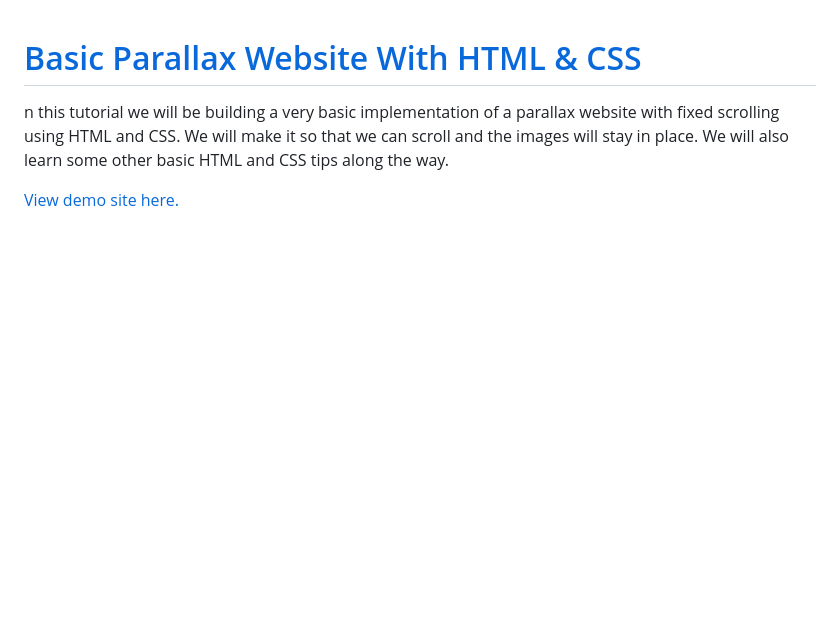
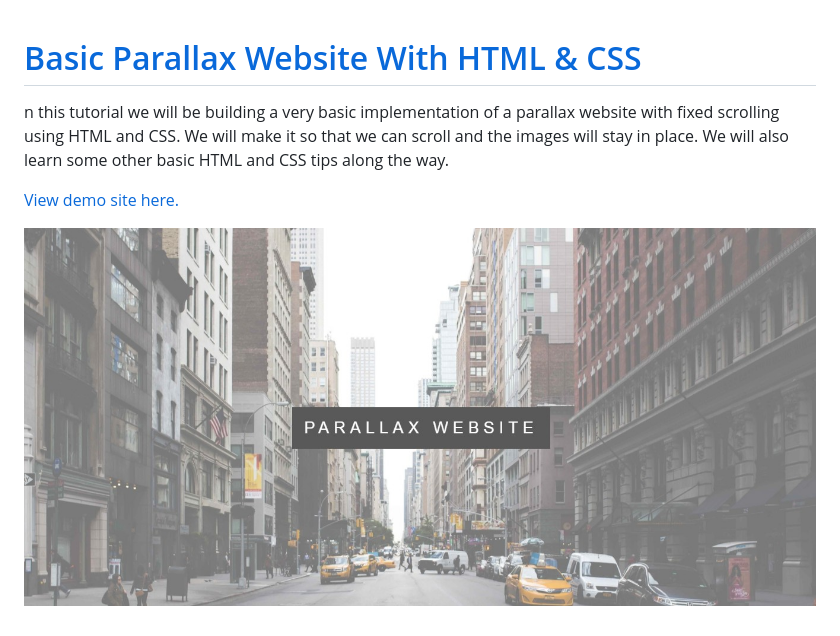
Before and after one commit to WebDevTuts/parallax_website, a Markdown page: README.md, the part around the change. Drawn GitHub-style; pictures changed too: screenshot.jpg (added); blank space fills up the shorter version.

Commit message:
Add screenshot

```diff
--- a/README.md
+++ b/README.md
@@ -3,3 +3,5 @@
 n this tutorial we will be building a very basic implementation of a parallax website with fixed scrolling using HTML and CSS. We will make it so that we can scroll and the images will stay in place. We will also learn some other basic HTML and CSS tips along the way.
 
 [View demo site here.](https://webdevtuts.github.io/parallax_website/)
+
+![Preview](screenshot.jpg)
```
